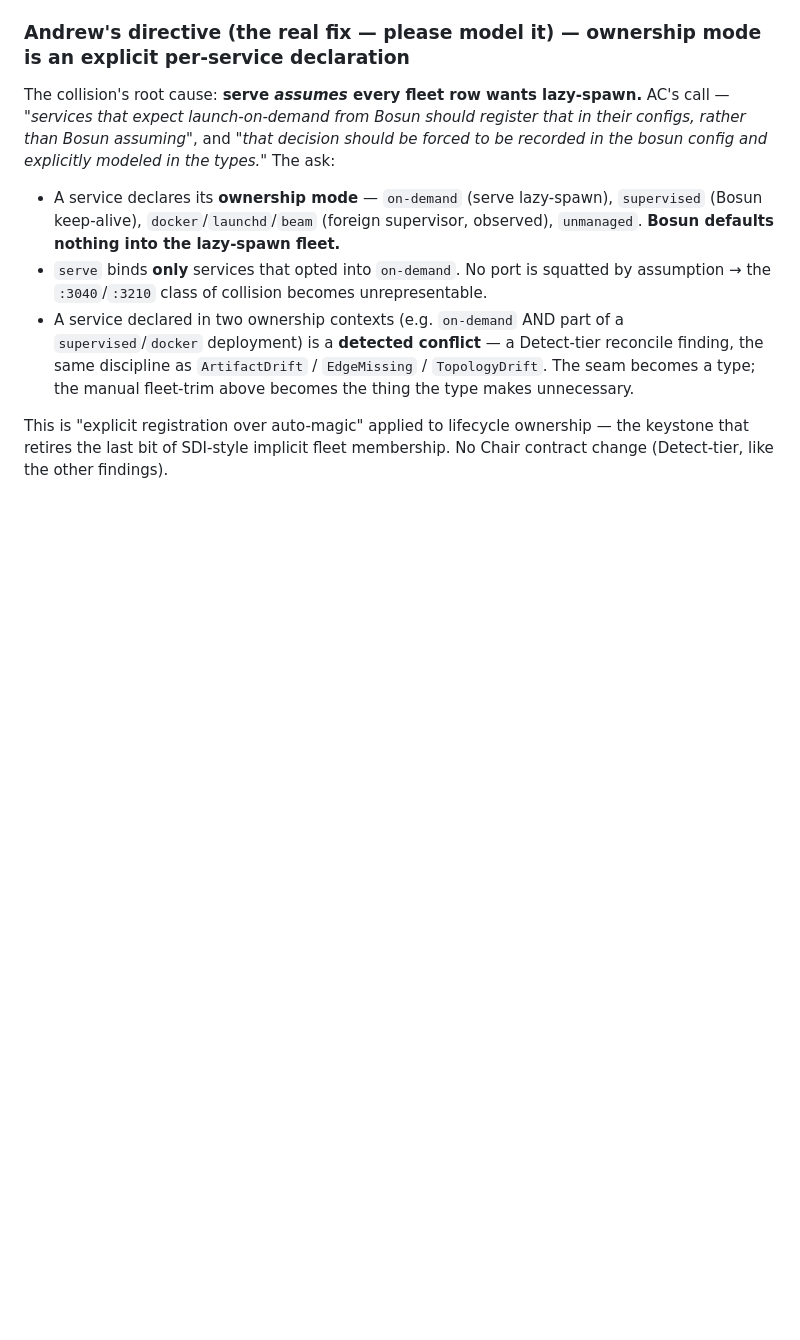
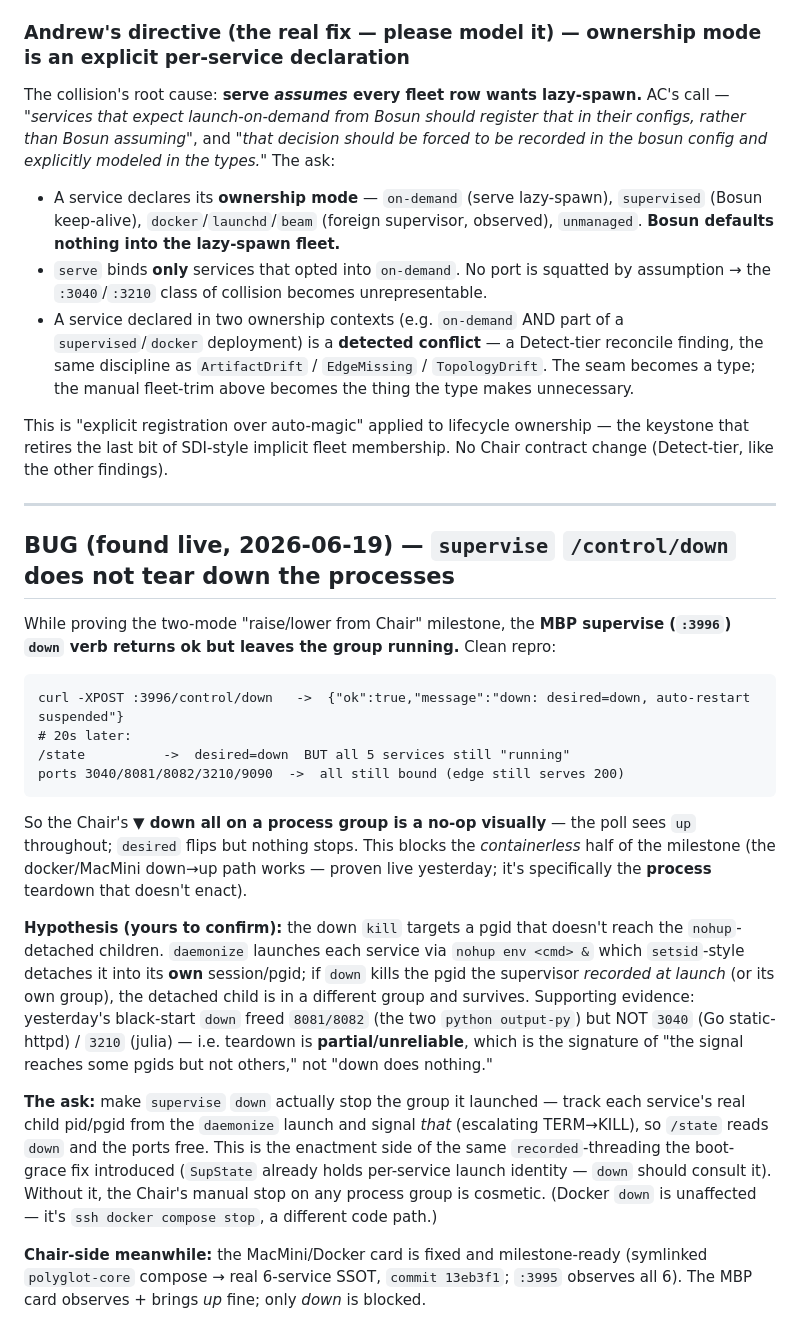
Before and after one commit to afcondon/bosun, a Markdown page: docs/HANDOFF-ENGINE.md, the part around the change. Drawn GitHub-style; blank space fills up the shorter version.

Commit message:
docs(handoff): BUG — supervise /control/down does not tear down processes (blocks containerless lower)
Co-Authored-By: Claude Opus 4.8 (1M context) <noreply@anthropic.com>

````diff
--- a/docs/HANDOFF-ENGINE.md
+++ b/docs/HANDOFF-ENGINE.md
@@ -1085,3 +1085,44 @@ be recorded in the bosun config and explicitly modeled in the types."* The ask:
 This is "explicit registration over auto-magic" applied to lifecycle ownership — the
 keystone that retires the last bit of SDI-style implicit fleet membership. No Chair
 contract change (Detect-tier, like the other findings).
+
+---
+
+## BUG (found live, 2026-06-19) — `supervise` `/control/down` does not tear down the processes
+
+While proving the two-mode "raise/lower from Chair" milestone, the **MBP supervise
+(`:3996`) `down` verb returns ok but leaves the group running.** Clean repro:
+
+```
+curl -XPOST :3996/control/down   ->  {"ok":true,"message":"down: desired=down, auto-restart suspended"}
+# 20s later:
+/state          ->  desired=down  BUT all 5 services still "running"
+ports 3040/8081/8082/3210/9090  ->  all still bound (edge still serves 200)
+```
+
+So the Chair's **▼ down all on a process group is a no-op visually** — the poll sees
+`up` throughout; `desired` flips but nothing stops. This blocks the *containerless*
+half of the milestone (the docker/MacMini down→up path works — proven live yesterday;
+it's specifically the **process** teardown that doesn't enact).
+
+**Hypothesis (yours to confirm):** the down `kill` targets a pgid that doesn't reach
+the `nohup`-detached children. `daemonize` launches each service via
+`nohup env <cmd> &` which `setsid`-style detaches it into its **own** session/pgid;
+if `down` kills the pgid the supervisor *recorded at launch* (or its own group), the
+detached child is in a different group and survives. Supporting evidence: yesterday's
+black-start `down` freed `8081/8082` (the two `python output-py`) but NOT `3040`
+(Go static-httpd) / `3210` (julia) — i.e. teardown is **partial/unreliable**, which
+is the signature of "the signal reaches some pgids but not others," not "down does
+nothing."
+
+**The ask:** make `supervise` `down` actually stop the group it launched — track each
+service's real child pid/pgid from the `daemonize` launch and signal *that*
+(escalating TERM→KILL), so `/state` reads `down` and the ports free. This is the
+enactment side of the same `recorded`-threading the boot-grace fix introduced
+(`SupState` already holds per-service launch identity — `down` should consult it).
+Without it, the Chair's manual stop on any process group is cosmetic. (Docker `down`
+is unaffected — it's `ssh docker compose stop`, a different code path.)
+
+**Chair-side meanwhile:** the MacMini/Docker card is fixed and milestone-ready
+(symlinked `polyglot-core` compose → real 6-service SSOT, `commit 13eb3f1`; `:3995`
+observes all 6). The MBP card observes + brings *up* fine; only *down* is blocked.
````
